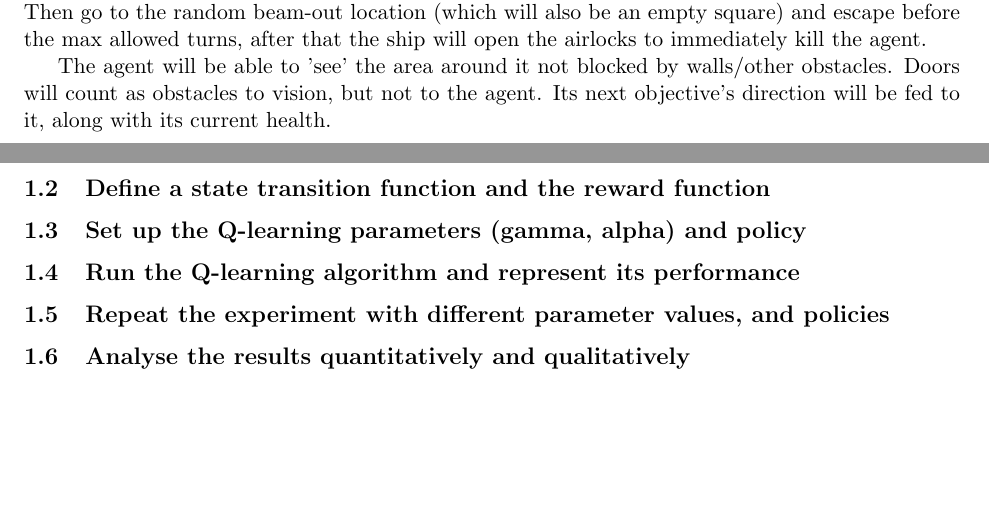
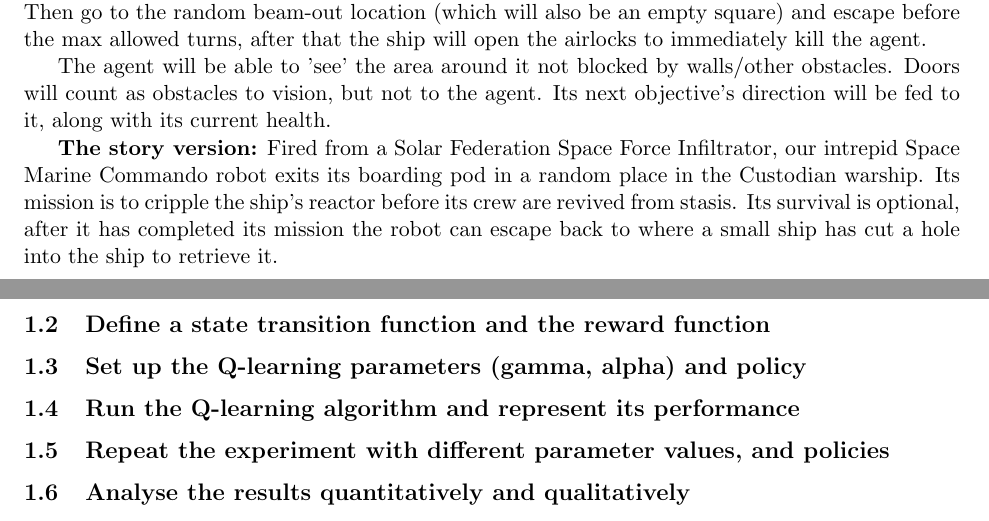
Before and after one commit to SL477/DRL-coursework, a LaTeX paper (report.tex): two parts of pages 1 and 2 of 2, joined at a grey line, cut so that both start at the same text, the shorter picture padded with empty space. Compiled offline with pdfLaTeX.

Commit message:
updated story part for the first problem

```diff
--- a/report.tex
+++ b/report.tex
@@ -27,6 +27,10 @@ Here our agent will be teleported into a random free location on a spaceship (i.
 
 The agent will be able to 'see' the area around it not blocked by walls/other obstacles. Doors will count as obstacles to vision, but not to the agent. Its next objective's direction will be fed to it, along with its current health.
 
+\textbf{The story version:}
+Fired from a Solar Federation Space Force Infiltrator, our intrepid Space Marine Commando robot exits its boarding pod in a random place in the Custodian warship. Its mission is to cripple the ship's reactor before its crew are revived from stasis. Its survival is optional, after it has completed its mission the robot can escape back to where a small ship has cut a hole into the ship to retrieve it.
+% harpoon line has been fired into the ship to retrieve it.
+
 \subsection{Define a state transition function and the reward function}
 
 \subsection{Set up the Q-learning parameters (gamma, alpha) and policy}
```
